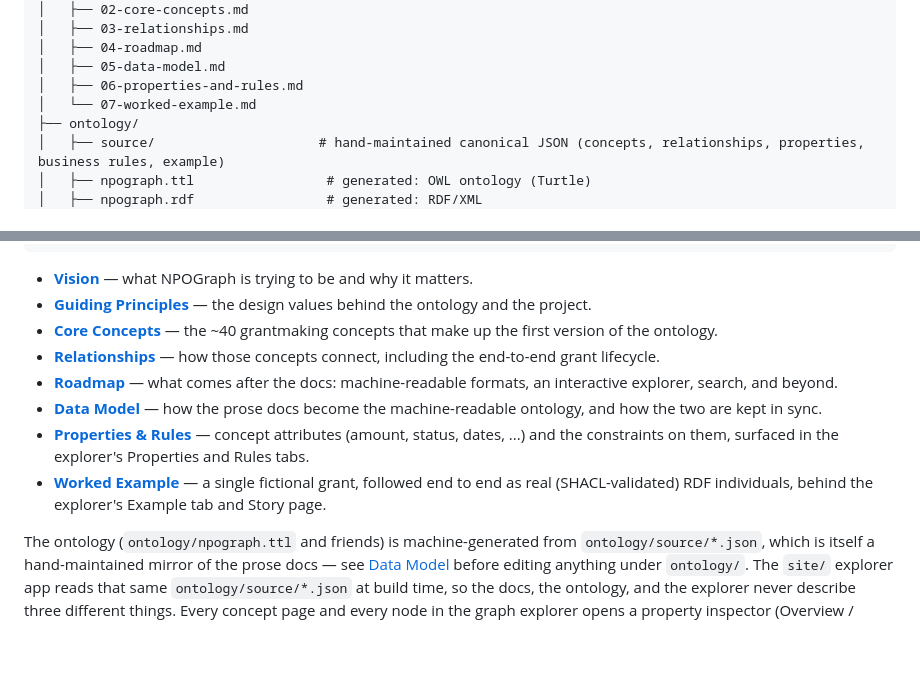
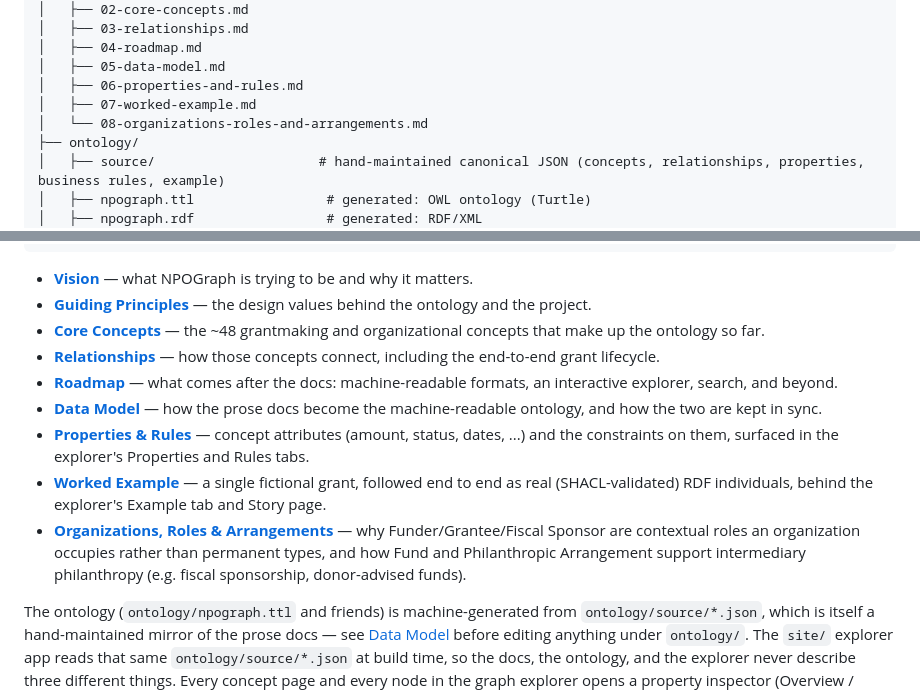
Before and after one commit to EGovender/NPOGraph, a Markdown page: README.md, 2 parts joined by grey strips. Rendered like a GitHub page; blank space fills up the shorter version.

```diff
--- a/README.md
+++ b/README.md
@@ -38,7 +38,8 @@ NPOGraph/
 │   ├── 04-roadmap.md
 │   ├── 05-data-model.md
 │   ├── 06-properties-and-rules.md
-│   └── 07-worked-example.md
+│   ├── 07-worked-example.md
+│   └── 08-organizations-roles-and-arrangements.md
 ├── ontology/
 │   ├── source/                     # hand-maintained canonical JSON (concepts, relationships, properties, business rules, example)
 │   ├── npograph.ttl                 # generated: OWL ontology (Turtle)
@@ -62,12 +63,13 @@ NPOGraph/
 
 - **[Vision](docs/00-vision.md)** — what NPOGraph is trying to be and why it matters.
 - **[Guiding Principles](docs/01-guiding-principles.md)** — the design values behind the ontology and the project.
-- **[Core Concepts](docs/02-core-concepts.md)** — the ~40 grantmaking concepts that make up the first version of the ontology.
+- **[Core Concepts](docs/02-core-concepts.md)** — the ~48 grantmaking and organizational concepts that make up the ontology so far.
 - **[Relationships](docs/03-relationships.md)** — how those concepts connect, including the end-to-end grant lifecycle.
 - **[Roadmap](docs/04-roadmap.md)** — what comes after the docs: machine-readable formats, an interactive explorer, search, and beyond.
 - **[Data Model](docs/05-data-model.md)** — how the prose docs become the machine-readable ontology, and how the two are kept in sync.
 - **[Properties & Rules](docs/06-properties-and-rules.md)** — concept attributes (amount, status, dates, ...) and the constraints on them, surfaced in the explorer's Properties and Rules tabs.
 - **[Worked Example](docs/07-worked-example.md)** — a single fictional grant, followed end to end as real (SHACL-validated) RDF individuals, behind the explorer's Example tab and Story page.
+- **[Organizations, Roles & Arrangements](docs/08-organizations-roles-and-arrangements.md)** — why Funder/Grantee/Fiscal Sponsor are contextual roles an organization occupies rather than permanent types, and how Fund and Philanthropic Arrangement support intermediary philanthropy (e.g. fiscal sponsorship, donor-advised funds).
 
 The ontology (`ontology/npograph.ttl` and friends) is machine-generated from `ontology/source/*.json`, which is itself a hand-maintained mirror of the prose docs — see [Data Model](docs/05-data-model.md) before editing anything under `ontology/`. The `site/` explorer app reads that same `ontology/source/*.json` at build time, so the docs, the ontology, and the explorer never describe three different things. Every concept page and every node in the graph explorer opens a property inspector (Overview / Example / Properties / Relationships / Rules / Technical tabs) — see [Properties & Rules](docs/06-properties-and-rules.md) and [Worked Example](docs/07-worked-example.md) for what backs those tabs. `/design` recommends a subset of the ontology from a short questionnaire; `/story` walks the worked example end to end.
 
```
Also changed, not shown: docs/04-roadmap.md (+9 -0 lines).
